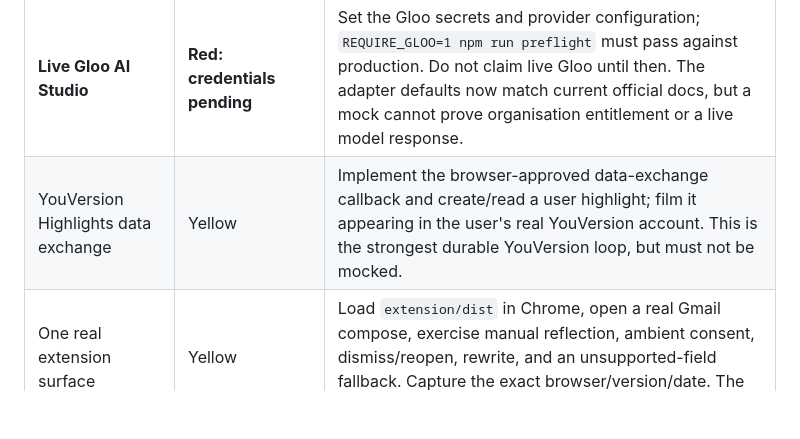
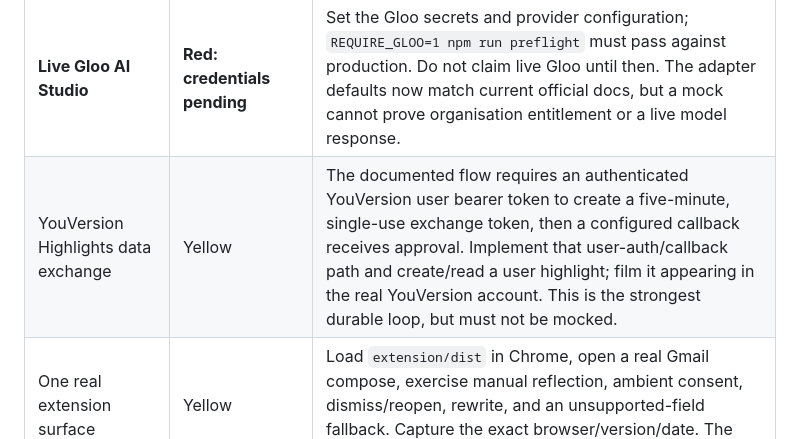
Before and after one commit to thrifts-za/second-word, a Markdown page: docs/COMPETITION-READINESS.md, the part around the change. Rendered like a GitHub page; blank space fills up the shorter version.

Commit message:
docs: clarify YouVersion Highlights authentication gate

```diff
--- a/docs/COMPETITION-READINESS.md
+++ b/docs/COMPETITION-READINESS.md
@@ -32,7 +32,7 @@ without contempt, and gratitude in moments of victory.
 | Requirement | Status | Exact completion evidence needed |
 | --- | --- | --- |
 | **Live Gloo AI Studio** | **Red: credentials pending** | Set the Gloo secrets and provider configuration; `REQUIRE_GLOO=1 npm run preflight` must pass against production. Do not claim live Gloo until then. The adapter defaults now match current official docs, but a mock cannot prove organisation entitlement or a live model response. |
-| YouVersion Highlights data exchange | Yellow | Implement the browser-approved data-exchange callback and create/read a user highlight; film it appearing in the user's real YouVersion account. This is the strongest durable YouVersion loop, but must not be mocked. |
+| YouVersion Highlights data exchange | Yellow | The documented flow requires an authenticated YouVersion user bearer token to create a five-minute, single-use exchange token, then a configured callback receives approval. Implement that user-auth/callback path and create/read a user highlight; film it appearing in the real YouVersion account. This is the strongest durable loop, but must not be mocked. |
 | One real extension surface | Yellow | Load `extension/dist` in Chrome, open a real Gmail compose, exercise manual reflection, ambient consent, dismiss/reopen, rewrite, and an unsupported-field fallback. Capture the exact browser/version/date. The DOM harness proves logic, not Gmail's live selectors. |
 | Public repo contains current code | Yellow | Push `f301fd2`, `d9080b4`, and `17d0a67` (and later commits) to the public `origin/main`; verify the public commit URL. At audit time `origin/main` still resolved to `7686fb2`. |
 | Valid Kaggle submission | Red: external deliverables not created here | Public notebook attachment, <=500-word writeup, cover image, public <=3-minute YouTube video, public project link, and final Kaggle submission. |
```
Also changed, not shown: README.md (+1 -1 lines).
